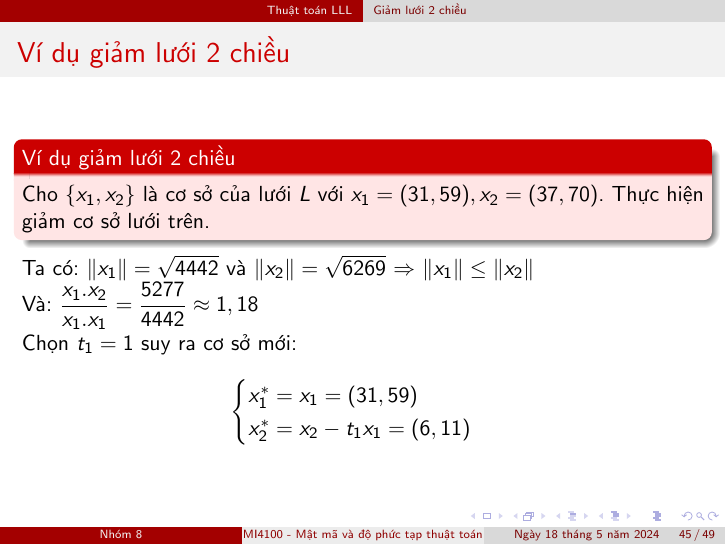
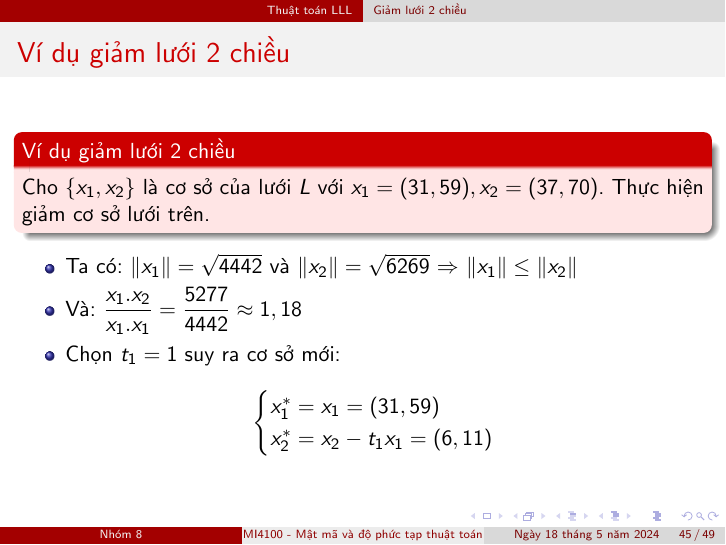
Before and after one commit to vuvannghia452002/CK_MatMa, LaTeX slides (contents/latex/main.tex): page 45 of 49. Compiled offline with pdfLaTeX.

Commit message:
update main.tex

```diff
--- a/contents/latex/main.tex
+++ b/contents/latex/main.tex
@@ -722,17 +722,16 @@ $$x_2^* = x_2 - \frac{x_1.x_2}{x_1.x_1}.x_1 \text{.}$$ Đặt $t$ là số nguy
 Cho $\{x_1, x_2\}$ là cơ sở của lưới $L$ với $x_1 = (31, 59), x_2 = (37, 70)$. Thực hiện giảm cơ sở lưới trên.
 \end{block}
 
-Ta có:  $\|x_1\|= \sqrt{4442}$ và $\|x_2\| = \sqrt{6269}$  $\Rightarrow$ $\|x_1\| \leq \|x_2\|$
-
-Và: $\dfrac{x_1.x_2}{x_1.x_1} = \dfrac{5277}{4442} \approx 1, 18$
-
-Chọn $t_1 = 1 $ suy ra cơ sở mới:
-
+\begin{itemize}
+\item Ta có: $\|x_1\|= \sqrt{4442}$ và $\|x_2\| = \sqrt{6269}$ $\Rightarrow$ $\|x_1\| \leq \|x_2\|$
+\item Và: $\dfrac{x_1.x_2}{x_1.x_1} = \dfrac{5277}{4442} \approx 1, 18$
+\item Chọn $t_1 = 1 $ suy ra cơ sở mới:
 
 $$\begin{cases}
 x_1^{*} = x_1 = (31, 59)\\
 x_2^{*} = x_2 - t_1x_1 = (6, 11)
 \end{cases}$$
+\end{itemize}
 
 \end{frame}
 %%%%%%%%%%%%%%%%%%%%%%%%%%%%%%%%%%%%%%%%%%%%%%%%%%%%%%%
```
